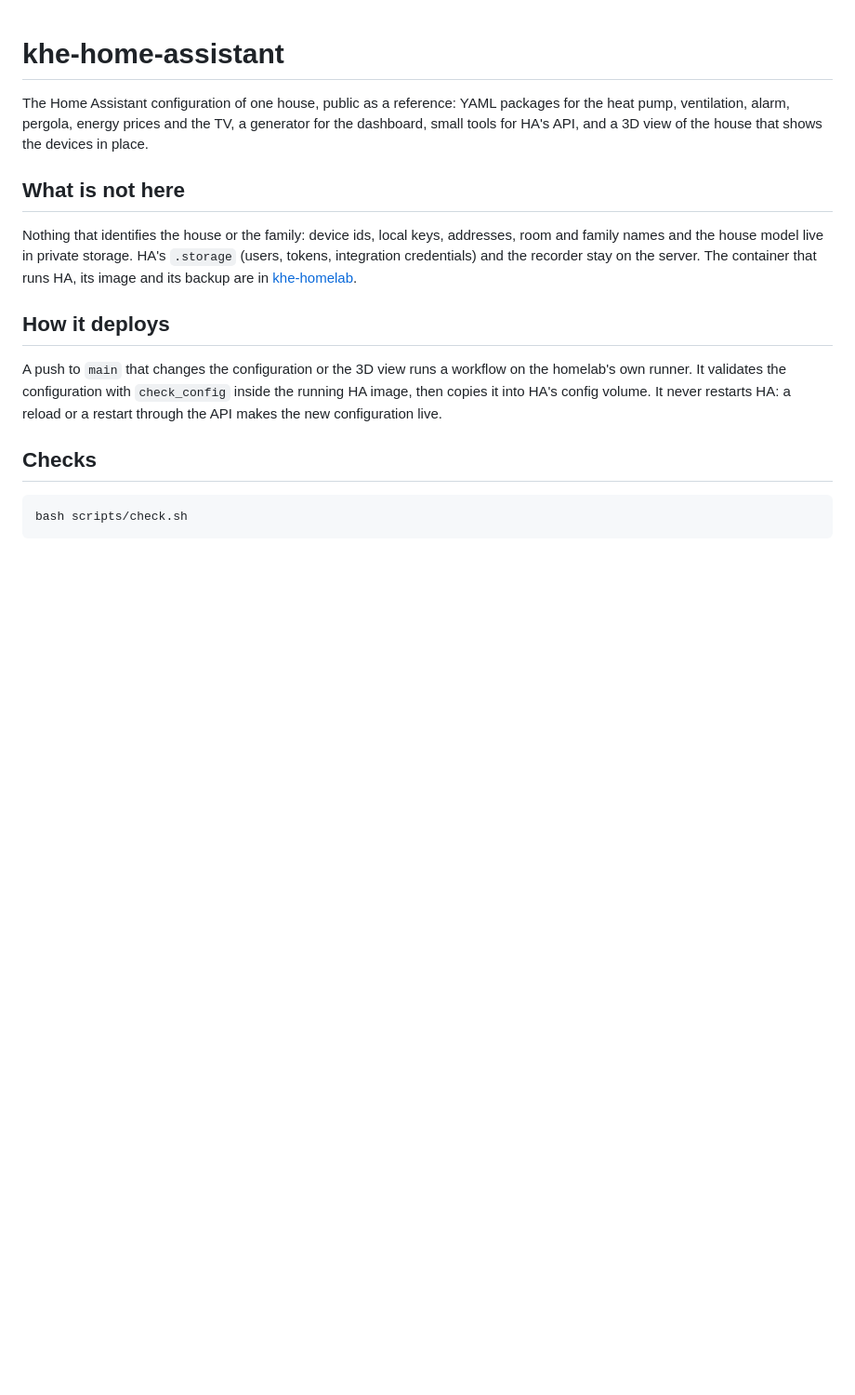
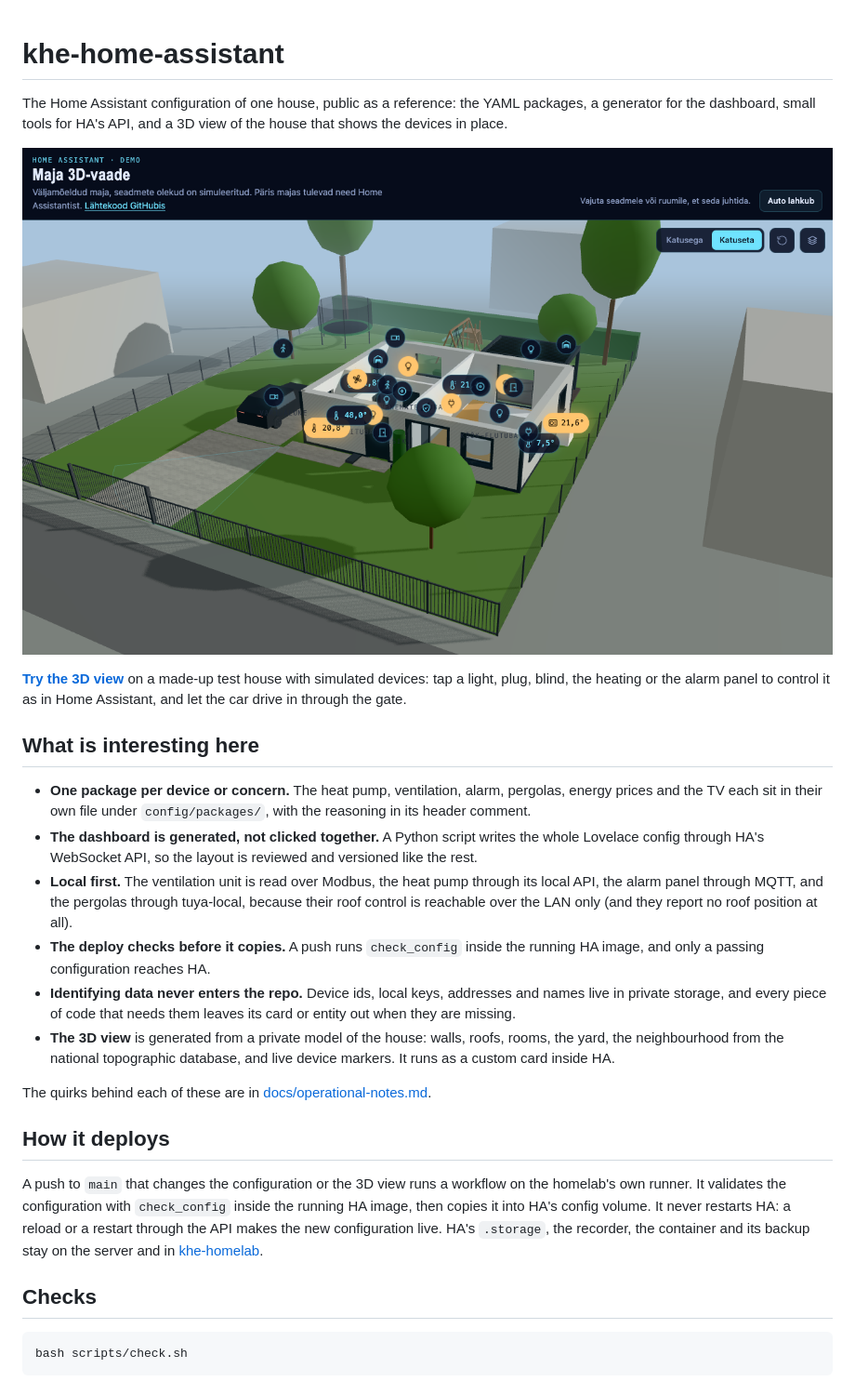
Before and after one commit to khelias/khe-home-assistant, a Markdown page: README.md, the part around the change. Shown: that part at 93% size. GitHub-like rendering; pictures changed too: docs/house3d.png (added); blank space fills up the shorter version.

Commit message:
README with a screenshot and the demo link; docs for --demo

```diff
--- a/README.md
+++ b/README.md
@@ -1,17 +1,38 @@
 # khe-home-assistant
 
-The Home Assistant configuration of one house, public as a
-reference: YAML packages for the heat pump, ventilation, alarm, pergola,
-energy prices and the TV, a generator for the dashboard, small tools for HA's
-API, and a 3D view of the house that shows the devices in place.
+The Home Assistant configuration of one house, public as a reference: the
+YAML packages, a generator for the dashboard, small tools for HA's API, and a
+3D view of the house that shows the devices in place.
 
-## What is not here
+[![The 3D view of a made-up test house, with device markers, the car parked under the carport and the surroundings](docs/house3d.png)](https://khe.ee/house3d/)
 
-Nothing that identifies the house or the family: device ids, local keys,
-addresses, room and family names and the house model live in private
-storage. HA's `.storage` (users, tokens, integration credentials) and the
-recorder stay on the server. The container that runs HA, its image and its
-backup are in [khe-homelab](https://github.com/khelias/khe-homelab).
+**[Try the 3D view](https://khe.ee/house3d/)** on a made-up test house with
+simulated devices: tap a light, plug, blind, the heating or the alarm panel to
+control it as in Home Assistant, and let the car drive in through the gate.
+
+## What is interesting here
+
+- **One package per device or concern.** The heat pump, ventilation, alarm,
+  pergolas, energy prices and the TV each sit in their own file under
+  `config/packages/`, with the reasoning in its header comment.
+- **The dashboard is generated, not clicked together.** A Python script
+  writes the whole Lovelace config through HA's WebSocket API, so the layout
+  is reviewed and versioned like the rest.
+- **Local first.** The ventilation unit is read over Modbus, the heat pump
+  through its local API, the alarm panel through MQTT, and the pergolas
+  through tuya-local, because their roof control is reachable over the LAN
+  only (and they report no roof position at all).
+- **The deploy checks before it copies.** A push runs `check_config` inside
+  the running HA image, and only a passing configuration reaches HA.
+- **Identifying data never enters the repo.** Device ids, local keys,
+  addresses and names live in private storage, and every piece of code that
+  needs them leaves its card or entity out when they are missing.
+- **The 3D view** is generated from a private model of the house: walls,
+  roofs, rooms, the yard, the neighbourhood from the national topographic
+  database, and live device markers. It runs as a custom card inside HA.
+
+The quirks behind each of these are in
+[docs/operational-notes.md](docs/operational-notes.md).
 
 ## How it deploys
 
@@ -19,7 +40,9 @@ A push to `main` that changes the configuration or the 3D view runs a
 workflow on the homelab's own runner. It validates the configuration with
 `check_config` inside the running HA image, then copies it into HA's config
 volume. It never restarts HA: a reload or a restart through the API makes
-the new configuration live.
+the new configuration live. HA's `.storage`, the recorder, the container and
+its backup stay on the server and in
+[khe-homelab](https://github.com/khelias/khe-homelab).
 
 ## Checks
 
```
Also changed, not shown: AGENTS.md (+8 -0 lines), docs/operational-notes.md (+4 -2 lines).
